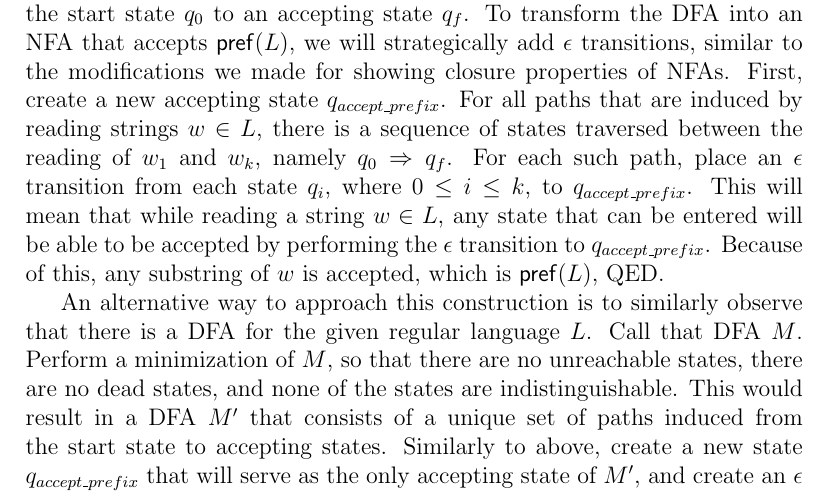
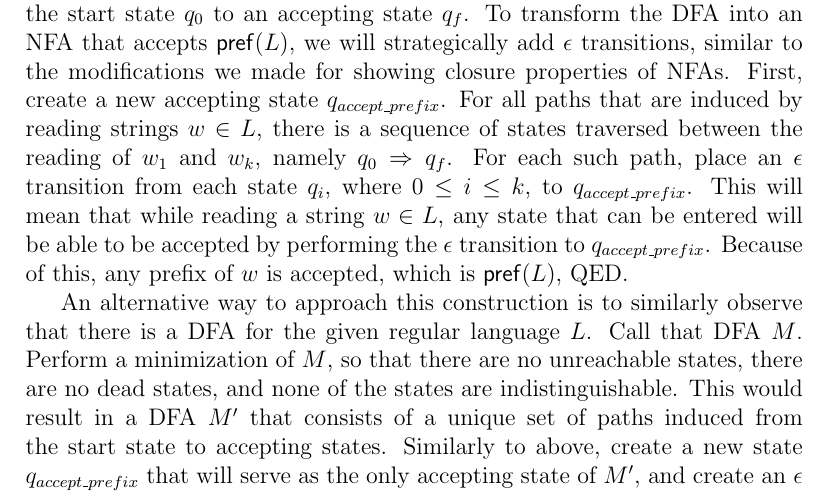
Before and after one commit to jllovet/cosc-417, a LaTeX problem sheet (assignment-4/assignment-4-submission.tex): part of page 7 of 8, cut so that both start at the same text. Compiled offline with pdfLaTeX.

Commit message:
content: correct claim to any prefix, not any substring

```diff
--- a/assignment-4/assignment-4-submission.tex
+++ b/assignment-4/assignment-4-submission.tex
@@ -352,7 +352,7 @@ You must give an informal description (in English) of your PDA, and the diagram
 \]
 is also regular. In your proof, consider the state diagram (the graph) of a DFA that recognizes $L$ and indicate how to modify it to obtain a DFA or an NFA that recognizes  $\mathsf{pref}(L).$
 
-{\bf Proof:} Since $L$ is regular, there is a DFA that recognizes $L$. For every string $w \in L$, the sequence of characters $w_1, w_2, \ldots, w_k$ induces a path from the start state $q_0$ to an accepting state $q_f$. To transform the DFA into an NFA that accepts $\mathsf{pref}(L)$, we will strategically add $\epsilon$ transitions, similar to the modifications we made for showing closure properties of NFAs. First, create a new accepting state $q_{accept\_prefix}$. For all paths that are induced by reading strings $w \in L$, there is a sequence of states traversed between the reading of $w_1$ and $w_k$, namely $q_0 \Rightarrow q_f$. For each such path, place an $\epsilon$ transition from each state $q_i$, where $0 \le i \le k$, to $q_{accept\_prefix}$. This will mean that while reading a string $w \in L$, any state that can be entered will be able to be accepted by performing the $\epsilon$ transition to $q_{accept\_prefix}$. Because of this, any substring of $w$ is accepted, which is $\mathsf{pref}(L)$, QED.
+{\bf Proof:} Since $L$ is regular, there is a DFA that recognizes $L$. For every string $w \in L$, the sequence of characters $w_1, w_2, \ldots, w_k$ induces a path from the start state $q_0$ to an accepting state $q_f$. To transform the DFA into an NFA that accepts $\mathsf{pref}(L)$, we will strategically add $\epsilon$ transitions, similar to the modifications we made for showing closure properties of NFAs. First, create a new accepting state $q_{accept\_prefix}$. For all paths that are induced by reading strings $w \in L$, there is a sequence of states traversed between the reading of $w_1$ and $w_k$, namely $q_0 \Rightarrow q_f$. For each such path, place an $\epsilon$ transition from each state $q_i$, where $0 \le i \le k$, to $q_{accept\_prefix}$. This will mean that while reading a string $w \in L$, any state that can be entered will be able to be accepted by performing the $\epsilon$ transition to $q_{accept\_prefix}$. Because of this, any prefix of $w$ is accepted, which is $\mathsf{pref}(L)$, QED.
 
 An alternative way to approach this construction is to similarly observe that there is a DFA for the given regular language $L$. Call that DFA $M$. Perform a minimization of $M$, so that there are no unreachable states, there are no dead states, and none of the states are indistinguishable. This would result in a DFA $M'$ that consists of a unique set of paths induced from the start state to accepting states. Similarly to above, create a new state $q_{accept\_prefix}$ that will serve as the only accepting state of $M'$, and create an $\epsilon$ transition from all of the other states to $q_{accept\_prefix}$. At any point in reading a string $w$, it will be possible to transition to the state $q_{accept\_prefix}$ along an $\epsilon$ transition, meaning that every prefix of $w$ can be accepted, which is what we wanted.
 
```
